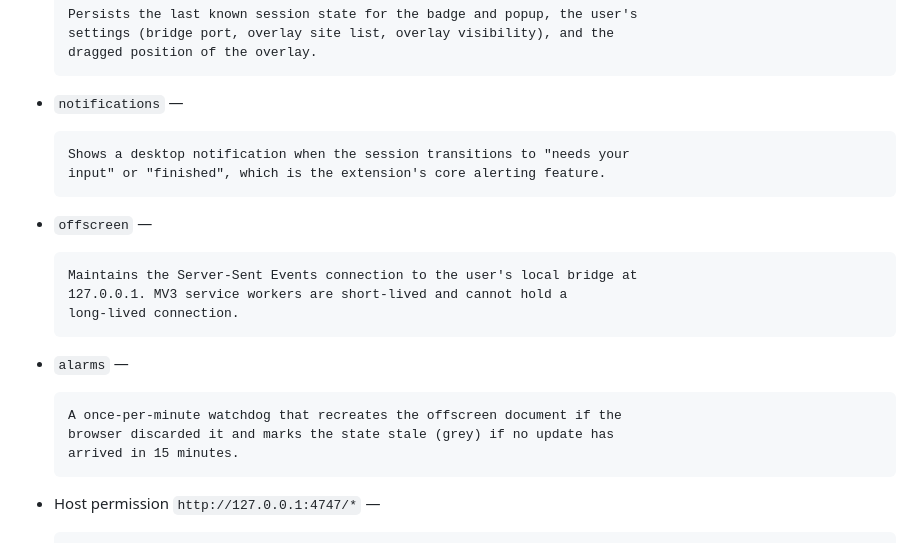
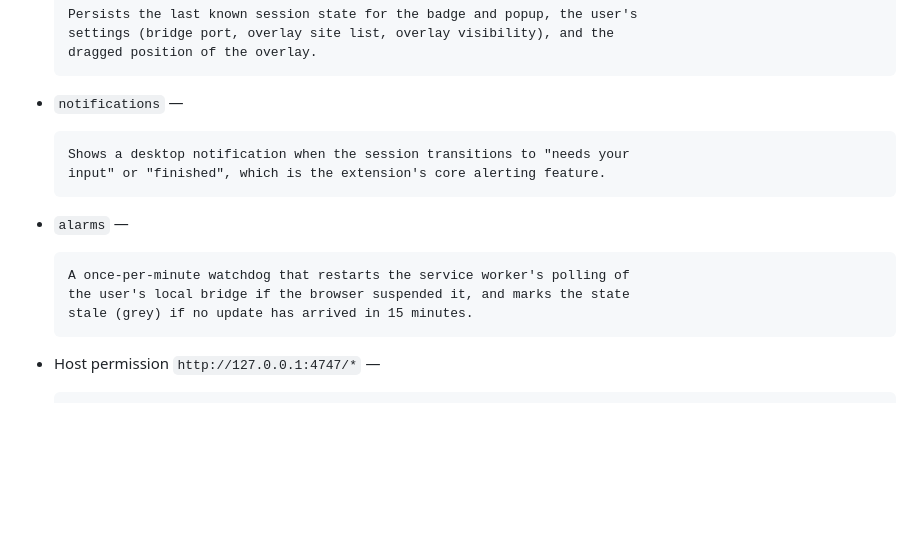
Before and after one commit to willedmondson55-boop/claude-stoplight, a Markdown page: store-assets/STORE_LISTING.md, the part around the change. Drawn GitHub-style; blank space fills up the shorter version.

Commit message:
Drop obsolete offscreen permission justification from store listing

```diff
--- a/store-assets/STORE_LISTING.md
+++ b/store-assets/STORE_LISTING.md
@@ -77,17 +77,11 @@ Upload package: `dist/claude-stoplight-1.0.0.zip`
       Shows a desktop notification when the session transitions to "needs your
       input" or "finished", which is the extension's core alerting feature.
 
-- `offscreen` —
-
-      Maintains the Server-Sent Events connection to the user's local bridge at
-      127.0.0.1. MV3 service workers are short-lived and cannot hold a
-      long-lived connection.
-
 - `alarms` —
 
-      A once-per-minute watchdog that recreates the offscreen document if the
-      browser discarded it and marks the state stale (grey) if no update has
-      arrived in 15 minutes.
+      A once-per-minute watchdog that restarts the service worker's polling of
+      the user's local bridge if the browser suspended it, and marks the state
+      stale (grey) if no update has arrived in 15 minutes.
 
 - Host permission `http://127.0.0.1:4747/*` —
 
```
